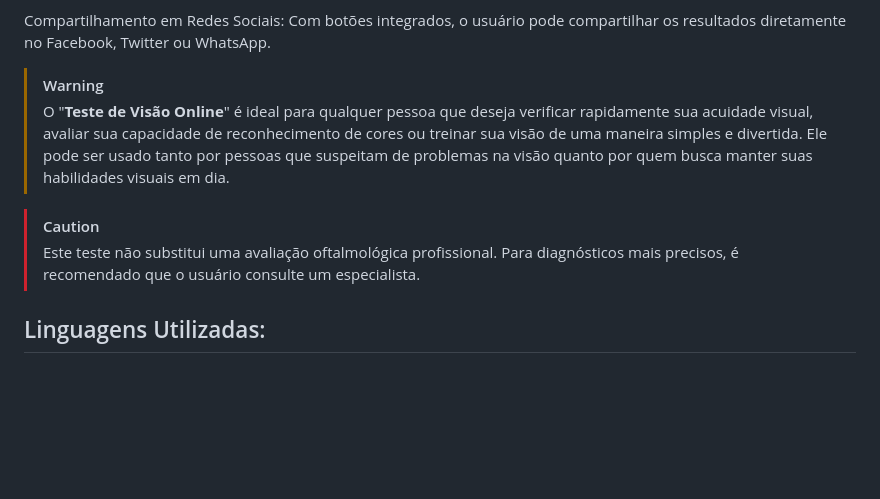
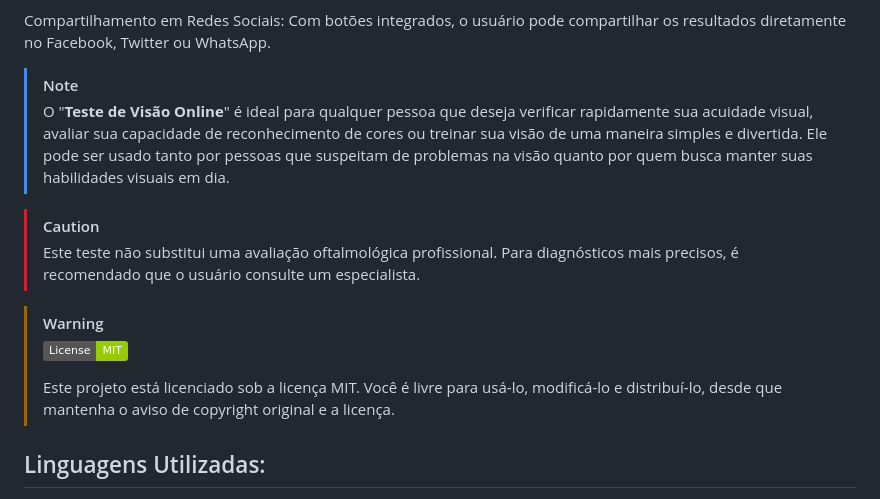
Before and after one commit to Ninja1375/Teste-de-Visao-Online, a Markdown page: README.md, the part around the change. Rendered like a GitHub page; badges without logos; blank space fills up the shorter version.

```diff
--- a/README.md
+++ b/README.md
@@ -52,12 +52,17 @@ Salvar como PDF: Após concluir o teste, o usuário tem a opção de salvar os r
 
 Compartilhamento em Redes Sociais: Com botões integrados, o usuário pode compartilhar os resultados diretamente no Facebook, Twitter ou WhatsApp.
 
-> [!WARNING]
+> [!NOTE]
 > O "**Teste de Visão Online**" é ideal para qualquer pessoa que deseja verificar rapidamente sua acuidade visual, avaliar sua capacidade de reconhecimento de cores ou treinar sua visão de uma maneira simples e divertida. Ele pode ser usado tanto por pessoas que suspeitam de problemas na visão quanto por quem busca manter suas habilidades visuais em dia.
 
 > [!CAUTION]
 > Este teste não substitui uma avaliação oftalmológica profissional. Para diagnósticos mais precisos, é recomendado que o usuário consulte um especialista.
 
+> [!WARNING]
+> [![License: MIT](https://img.shields.io/badge/License-MIT-green.svg)](https://github.com/Ninja1375/Teste-de-Visao-Online/blob/main/LICENSE)
+>
+> Este projeto está licenciado sob a licença MIT. Você é livre para usá-lo, modificá-lo e distribuí-lo, desde que mantenha o aviso de copyright original e a licença.
+
 ## Linguagens Utilizadas:
 
  <a href="https://programartudo.blogspot.com/2024/11/html-tudo-o-que-precisa-para-comecar.html" target="_blank"><img loading="lazy" src="https://cdn.jsdelivr.net/gh/devicons/devicon/icons/html5/html5-original.svg" width="40" height="40"/></a> <a href="https://programartudo.blogspot.com/2024/11/css-como-dar-estilo-ao-teu-website.html" target="_blank"><img loading="lazy" src="https://cdn.jsdelivr.net/gh/devicons/devicon/icons/css3/css3-original.svg" width="40" height="40"/></a> <a href="https://programartudo.blogspot.com/2024/11/javascript-linguagem-dinamica-da-web.html" target="_blank"><img loading="lazy" src="https://cdn.jsdelivr.net/gh/devicons/devicon/icons/javascript/javascript-original.svg" width="40" height="40"/></a>
```
